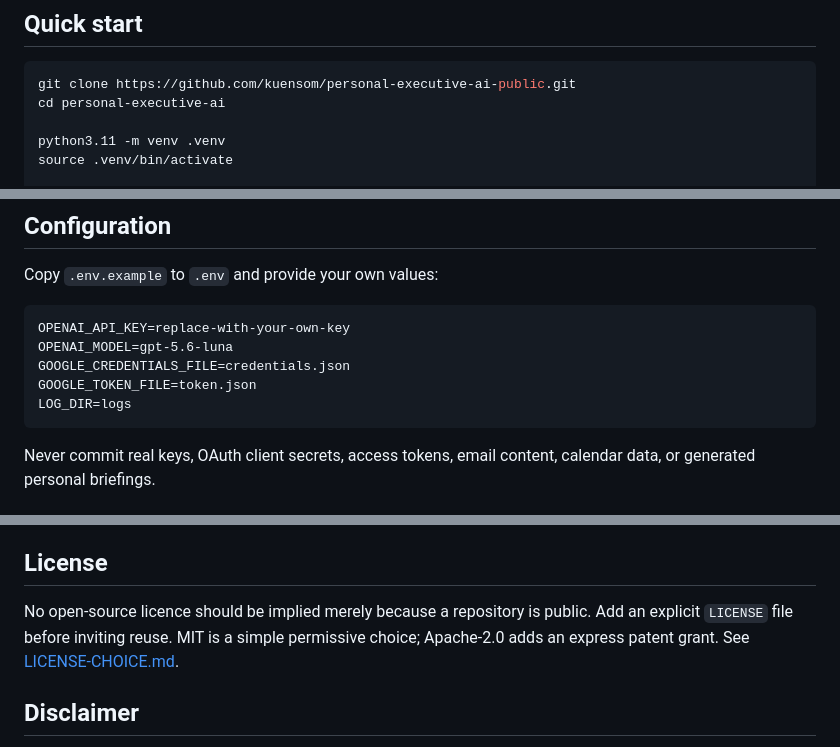
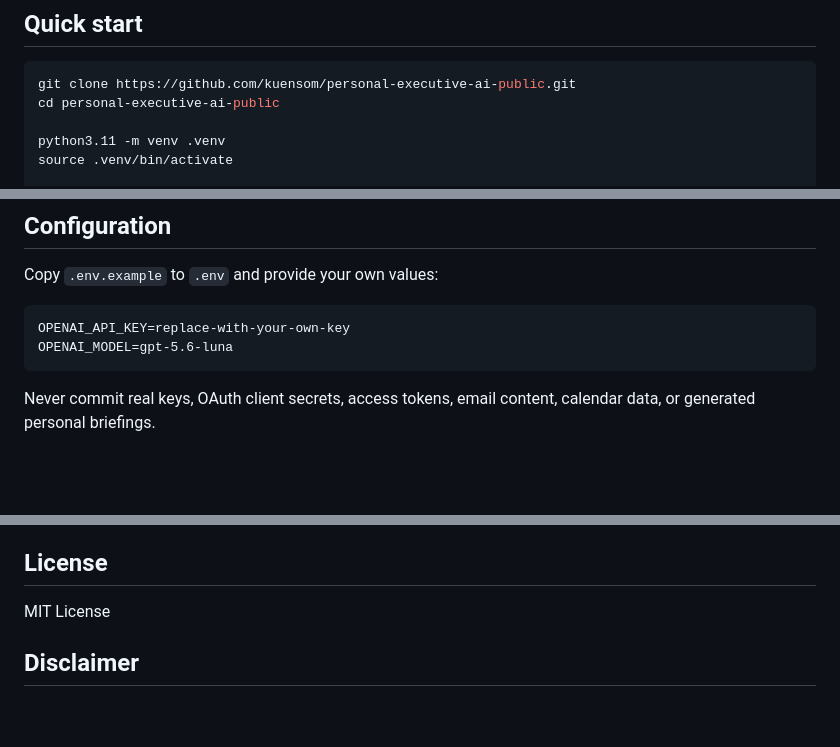
Before and after one commit to kuensom/personal-executive-ai-public, a Markdown page: README.md, 3 parts joined by grey strips. Rendered like a GitHub page; blank space fills up the shorter version.

````diff
--- a/README.md
+++ b/README.md
@@ -62,7 +62,7 @@ The ChatGPT subscription and OpenAI API billing are separate. An API key and API
 
 ```bash
 git clone https://github.com/kuensom/personal-executive-ai-public.git
-cd personal-executive-ai
+cd personal-executive-ai-public
 
 python3.11 -m venv .venv
 source .venv/bin/activate
@@ -92,9 +92,6 @@ Copy `.env.example` to `.env` and provide your own values:
 ```dotenv
 OPENAI_API_KEY=replace-with-your-own-key
 OPENAI_MODEL=gpt-5.6-luna
-GOOGLE_CREDENTIALS_FILE=credentials.json
-GOOGLE_TOKEN_FILE=token.json
-LOG_DIR=logs
 ```
 
 Never commit real keys, OAuth client secrets, access tokens, email content, calendar data, or generated personal briefings.
@@ -175,7 +172,7 @@ Contributions, bug reports, and documentation improvements are welcome. Read [CO
 
 ## License
 
-No open-source licence should be implied merely because a repository is public. Add an explicit `LICENSE` file before inviting reuse. MIT is a simple permissive choice; Apache-2.0 adds an express patent grant. See [LICENSE-CHOICE.md](LICENSE-CHOICE.md).
+MIT License
 
 ## Disclaimer
 
````
